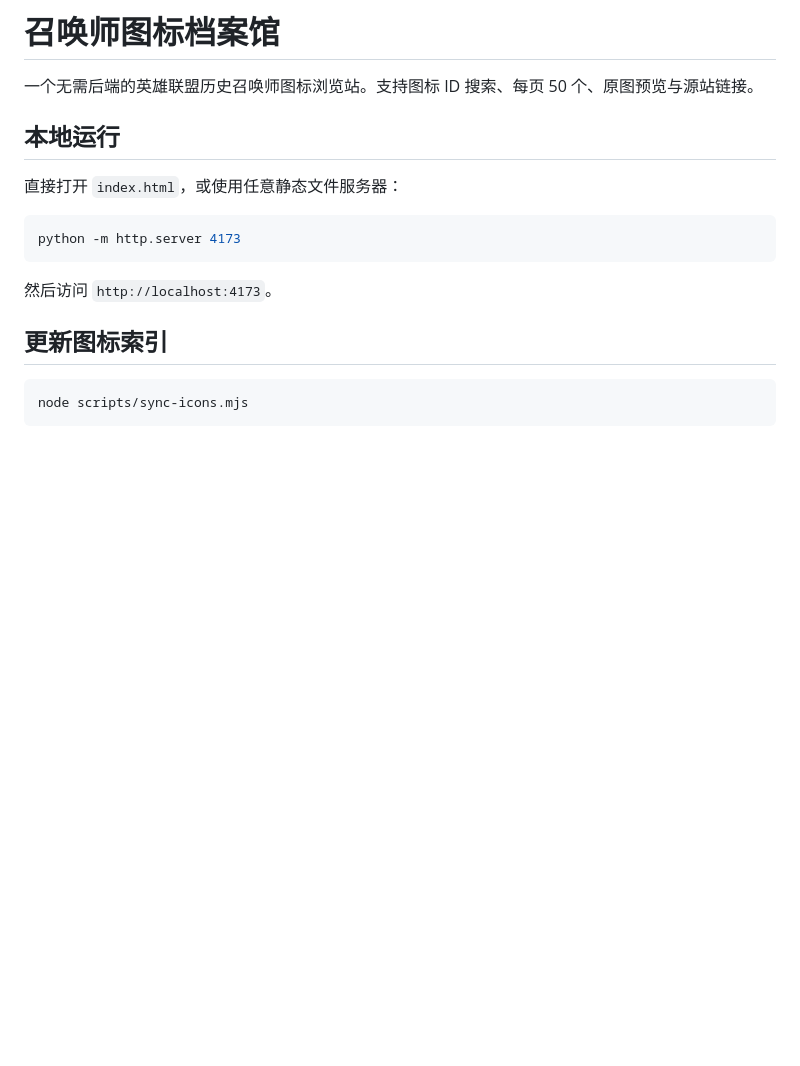
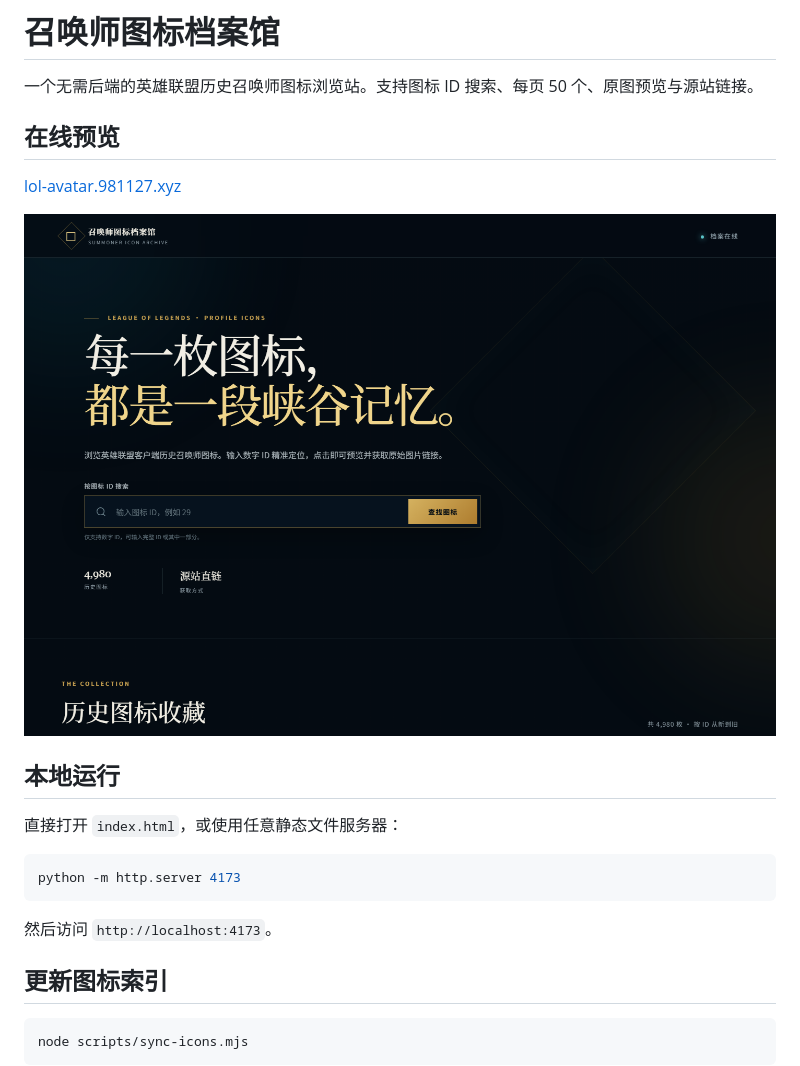
Before and after one commit to keyborad-man/lol-avatar, a Markdown page: README.md, the part around the change. GitHub-like rendering; pictures changed too: docs/preview.png (added); blank space fills up the shorter version.

Commit message:
docs: add live site preview

```diff
--- a/README.md
+++ b/README.md
@@ -1,6 +1,12 @@
 # 召唤师图标档案馆
 
 一个无需后端的英雄联盟历史召唤师图标浏览站。支持图标 ID 搜索、每页 50 个、原图预览与源站链接。
+
+## 在线预览
+
+[lol-avatar.981127.xyz](https://lol-avatar.981127.xyz/)
+
+![召唤师图标档案馆页面预览](docs/preview.png)
 
 ## 本地运行
 
```
